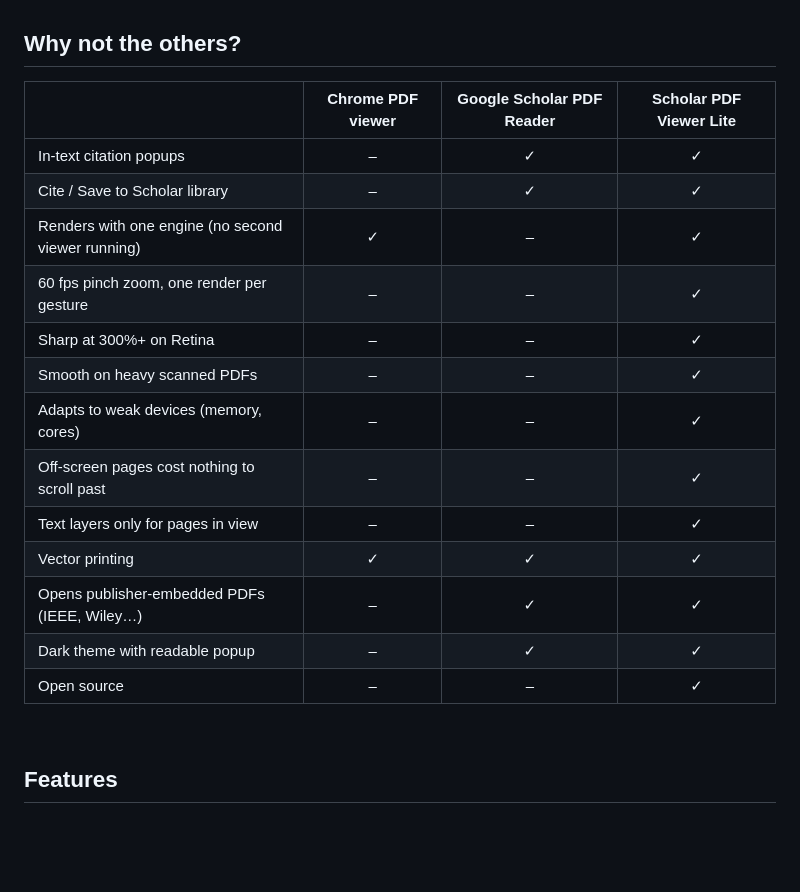
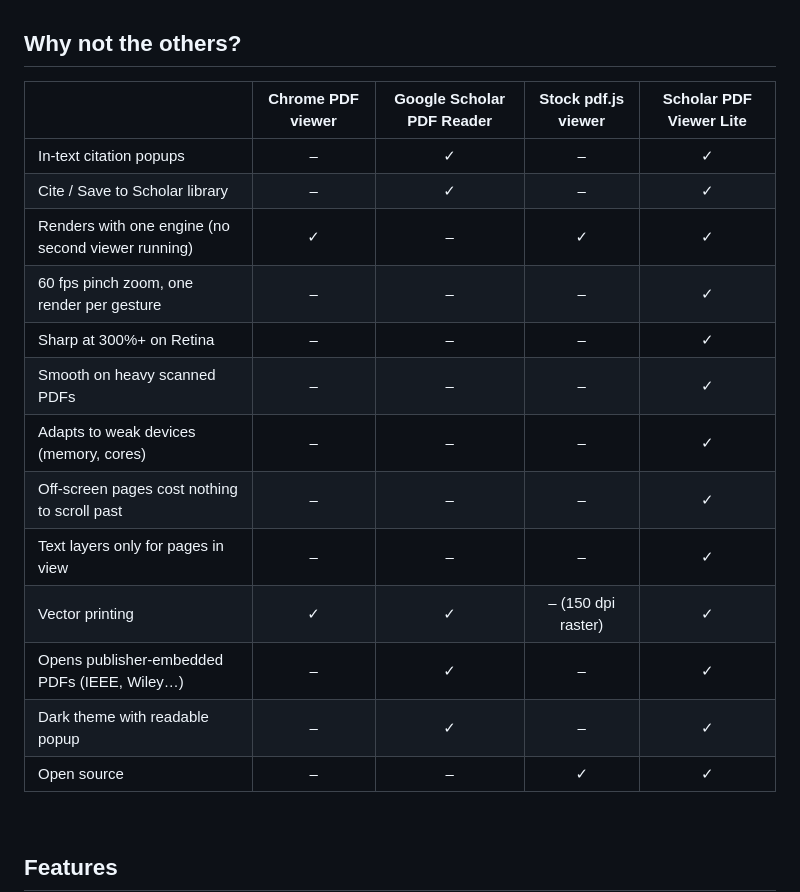
Before and after one commit to GhalebAldoboni/citopdf, a Markdown page: README.md, the part around the change. Drawn GitHub-style; blank space fills up the shorter version.

Commit message:
README: compare against stock pdf.js too (raster printing)

```diff
--- a/README.md
+++ b/README.md
@@ -18,21 +18,21 @@
 
 ## Why not the others?
 
-| | Chrome PDF viewer | Google Scholar PDF Reader | **Scholar PDF Viewer Lite** |
-|---|:---:|:---:|:---:|
-| In-text citation popups | – | ✓ | ✓ |
-| Cite / Save to Scholar library | – | ✓ | ✓ |
-| Renders with one engine (no second viewer running) | ✓ | – | ✓ |
-| 60 fps pinch zoom, one render per gesture | – | – | ✓ |
-| Sharp at 300%+ on Retina | – | – | ✓ |
-| Smooth on heavy scanned PDFs | – | – | ✓ |
-| Adapts to weak devices (memory, cores) | – | – | ✓ |
-| Off-screen pages cost nothing to scroll past | – | – | ✓ |
-| Text layers only for pages in view | – | – | ✓ |
-| Vector printing | ✓ | ✓ | ✓ |
-| Opens publisher-embedded PDFs (IEEE, Wiley…) | – | ✓ | ✓ |
-| Dark theme with readable popup | – | ✓ | ✓ |
-| Open source | – | – | ✓ |
+| | Chrome PDF viewer | Google Scholar PDF Reader | Stock pdf.js viewer | **Scholar PDF Viewer Lite** |
+|---|:---:|:---:|:---:|:---:|
+| In-text citation popups | – | ✓ | – | ✓ |
+| Cite / Save to Scholar library | – | ✓ | – | ✓ |
+| Renders with one engine (no second viewer running) | ✓ | – | ✓ | ✓ |
+| 60 fps pinch zoom, one render per gesture | – | – | – | ✓ |
+| Sharp at 300%+ on Retina | – | – | – | ✓ |
+| Smooth on heavy scanned PDFs | – | – | – | ✓ |
+| Adapts to weak devices (memory, cores) | – | – | – | ✓ |
+| Off-screen pages cost nothing to scroll past | – | – | – | ✓ |
+| Text layers only for pages in view | – | – | – | ✓ |
+| Vector printing | ✓ | ✓ | – (150 dpi raster) | ✓ |
+| Opens publisher-embedded PDFs (IEEE, Wiley…) | – | ✓ | – | ✓ |
+| Dark theme with readable popup | – | ✓ | – | ✓ |
+| Open source | – | – | ✓ | ✓ |
 
 <br>
 
```
